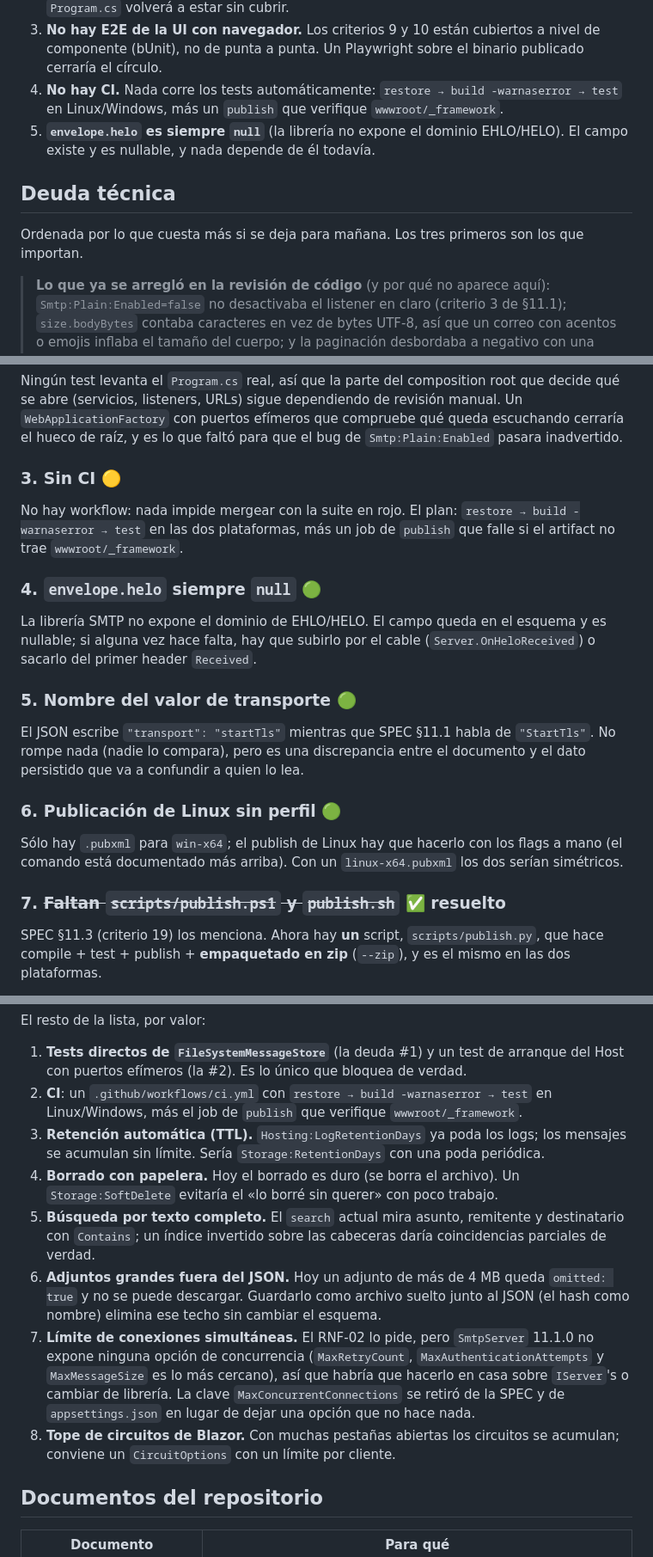
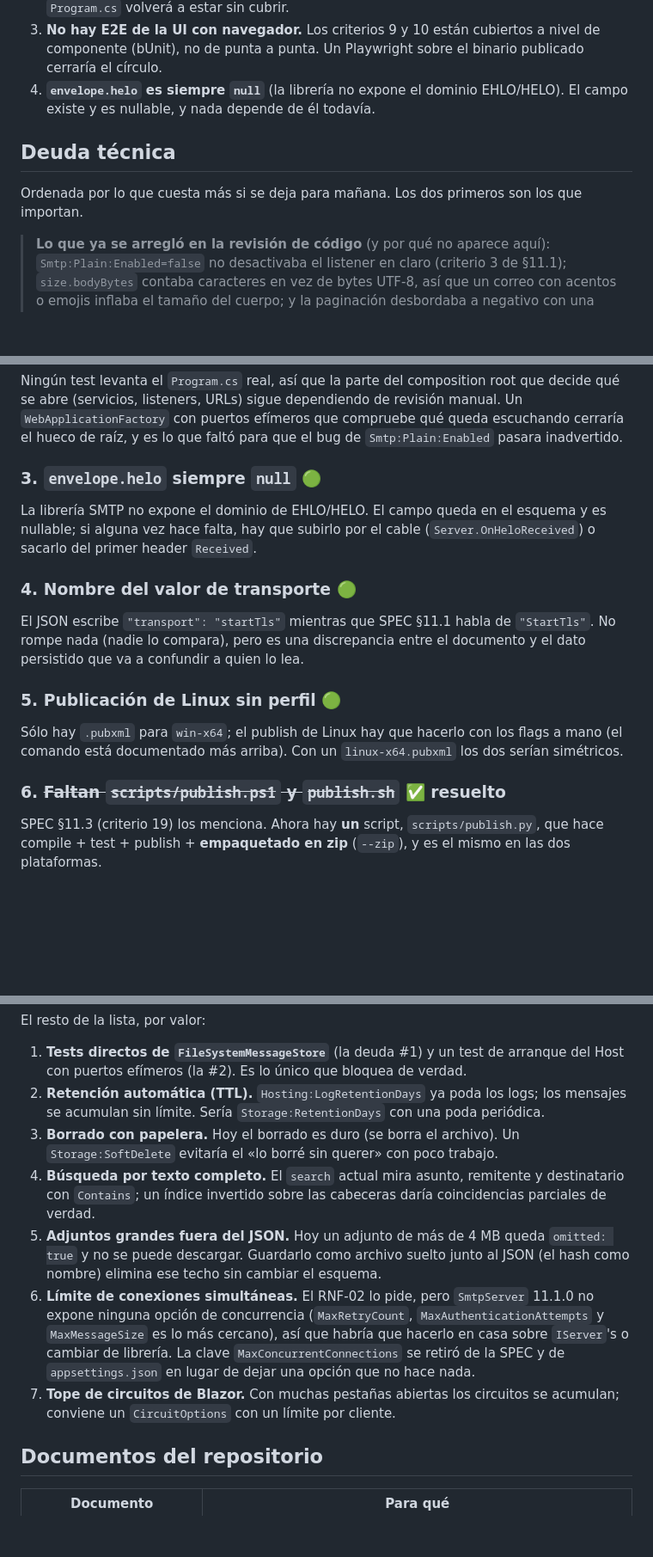
Before and after one commit to Chienwei82/smtp-mockup, a Markdown page: README.md, 3 parts joined by grey strips. Shown at 86% size. Rendered like a GitHub page; blank space fills up the shorter version.

Commit message:
docs(readme): quita las menciones obsoletas a "no hay CI"
El README decia en tres sitios que no habia CI (Huecos de cobertura, Deuda
tecnica #3 y Mejoras futuras #2) mientras ya tiene una seccion Integracion
continua y el workflow existe. Se eliminan esas afirmaciones y se renumero
las listas afectadas.

```diff
--- a/README.md
+++ b/README.md
@@ -565,14 +565,12 @@ pwsh -File scripts/ServiceImagePath.Tests.ps1           # 14 casos de los script
    cualquier otro `if` nuevo en `Program.cs` volverá a estar sin cubrir.
 3. **No hay E2E de la UI con navegador.** Los criterios 9 y 10 están cubiertos a nivel de componente
    (bUnit), no de punta a punta. Un Playwright sobre el binario publicado cerraría el círculo.
-4. **No hay CI.** Nada corre los tests automáticamente: `restore → build -warnaserror → test` en
-   Linux/Windows, más un `publish` que verifique `wwwroot/_framework`.
-5. **`envelope.helo` es siempre `null`** (la librería no expone el dominio EHLO/HELO). El campo
+4. **`envelope.helo` es siempre `null`** (la librería no expone el dominio EHLO/HELO). El campo
    existe y es nullable, y nada depende de él todavía.
 
 ## Deuda técnica
 
-Ordenada por lo que cuesta más si se deja para mañana. Los tres primeros son los que importan.
+Ordenada por lo que cuesta más si se deja para mañana. Los dos primeros son los que importan.
 
 > **Lo que ya se arregló en la revisión de código** (y por qué no aparece aquí): `Smtp:Plain:Enabled=false`
 > no desactivaba el listener en claro (criterio 3 de §11.1); `size.bodyBytes` contaba caracteres en vez
@@ -592,30 +590,24 @@ abre (servicios, listeners, URLs) sigue dependiendo de revisión manual. Un `Web
 puertos efímeros que compruebe qué queda escuchando cerraría el hueco de raíz, y es lo que faltó
 para que el bug de `Smtp:Plain:Enabled` pasara inadvertido.
 
-### 3. Sin CI 🟡
-
-No hay workflow: nada impide mergear con la suite en rojo. El plan: `restore → build -warnaserror →
-test` en las dos plataformas, más un job de `publish` que falle si el artifact no trae
-`wwwroot/_framework`.
-
-### 4. `envelope.helo` siempre `null` 🟢
+### 3. `envelope.helo` siempre `null` 🟢
 
 La librería SMTP no expone el dominio de EHLO/HELO. El campo queda en el esquema y es nullable; si
 alguna vez hace falta, hay que subirlo por el cable (`Server.OnHeloReceived`) o sacarlo del primer
 header `Received`.
 
-### 5. Nombre del valor de transporte 🟢
+### 4. Nombre del valor de transporte 🟢
 
 El JSON escribe `"transport": "startTls"` mientras que SPEC §11.1 habla de `"StartTls"`. No rompe
 nada (nadie lo compara), pero es una discrepancia entre el documento y el dato persistido que va a
 confundir a quien lo lea.
 
-### 6. Publicación de Linux sin perfil 🟢
+### 5. Publicación de Linux sin perfil 🟢
 
 Sólo hay `.pubxml` para `win-x64`; el publish de Linux hay que hacerlo con los flags a mano (el
 comando está documentado más arriba). Con un `linux-x64.pubxml` los dos serían simétricos.
 
-### 7. ~~Faltan `scripts/publish.ps1` y `publish.sh`~~ ✅ resuelto
+### 6. ~~Faltan `scripts/publish.ps1` y `publish.sh`~~ ✅ resuelto
 
 SPEC §11.3 (criterio 19) los menciona. Ahora hay **un** script, `scripts/publish.py`, que hace
 compile + test + publish + **empaquetado en zip** (`--zip`), y es el mismo en las dos plataformas.
@@ -655,23 +647,21 @@ El resto de la lista, por valor:
 
 1. **Tests directos de `FileSystemMessageStore`** (la deuda #1) y un test de arranque del Host con
    puertos efímeros (la #2). Es lo único que bloquea de verdad.
-2. **CI**: un `.github/workflows/ci.yml` con `restore → build -warnaserror → test` en
-   Linux/Windows, más el job de `publish` que verifique `wwwroot/_framework`.
-3. **Retención automática (TTL).** `Hosting:LogRetentionDays` ya poda los logs; los mensajes se
+2. **Retención automática (TTL).** `Hosting:LogRetentionDays` ya poda los logs; los mensajes se
    acumulan sin límite. Sería `Storage:RetentionDays` con una poda periódica.
-4. **Borrado con papelera.** Hoy el borrado es duro (se borra el archivo). Un `Storage:SoftDelete`
+3. **Borrado con papelera.** Hoy el borrado es duro (se borra el archivo). Un `Storage:SoftDelete`
    evitaría el «lo borré sin querer» con poco trabajo.
-5. **Búsqueda por texto completo.** El `search` actual mira asunto, remitente y destinatario con
+4. **Búsqueda por texto completo.** El `search` actual mira asunto, remitente y destinatario con
    `Contains`; un índice invertido sobre las cabeceras daría coincidencias parciales de verdad.
-6. **Adjuntos grandes fuera del JSON.** Hoy un adjunto de más de 4 MB queda `omitted: true` y no se
+5. **Adjuntos grandes fuera del JSON.** Hoy un adjunto de más de 4 MB queda `omitted: true` y no se
    puede descargar. Guardarlo como archivo suelto junto al JSON (el hash como nombre) elimina ese
    techo sin cambiar el esquema.
-7. **Límite de conexiones simultáneas.** El RNF-02 lo pide, pero `SmtpServer` 11.1.0 no expone
+6. **Límite de conexiones simultáneas.** El RNF-02 lo pide, pero `SmtpServer` 11.1.0 no expone
    ninguna opción de concurrencia (`MaxRetryCount`, `MaxAuthenticationAttempts` y `MaxMessageSize`
    es lo más cercano), así que habría que hacerlo en casa sobre `IServer`'s o cambiar de librería.
    La clave `MaxConcurrentConnections` se retiró de la SPEC y de `appsettings.json` en lugar de
    dejar una opción que no hace nada.
-8. **Tope de circuitos de Blazor.** Con muchas pestañas abiertas los circuitos se acumulan; conviene
+7. **Tope de circuitos de Blazor.** Con muchas pestañas abiertas los circuitos se acumulan; conviene
    un `CircuitOptions` con un límite por cliente.
 
 ## Documentos del repositorio
```
Also changed, not shown: other parts of README.md (+1 -1 lines).
